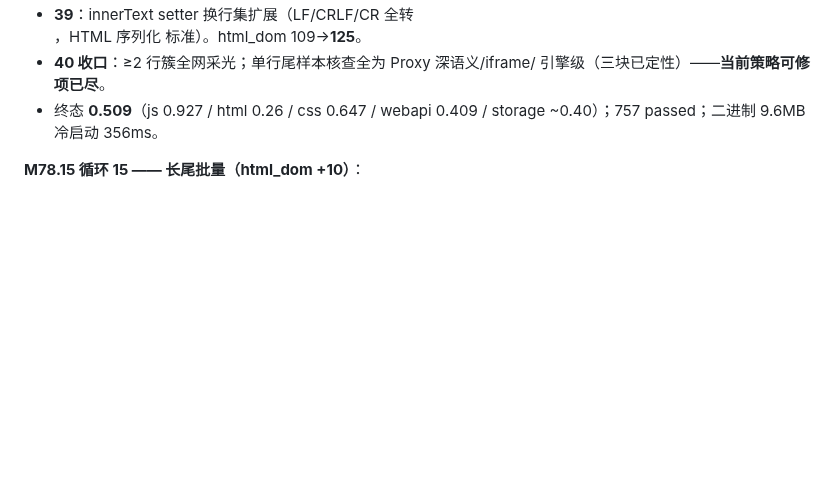
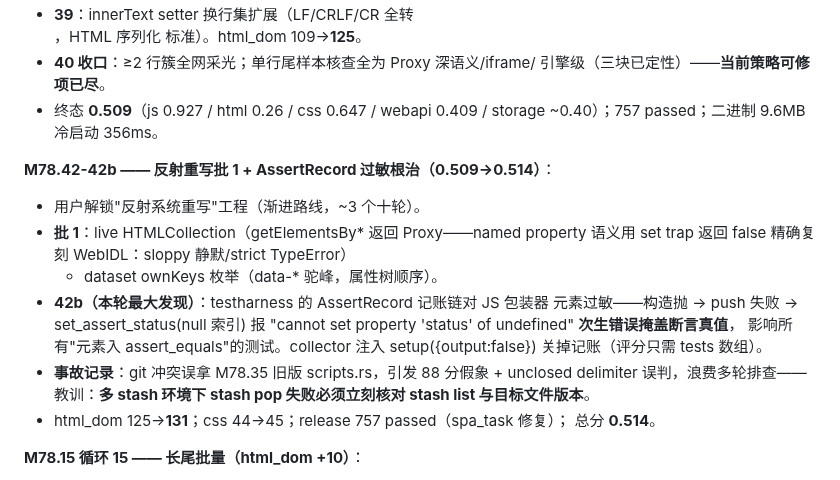
Before and after one commit to dyyz1993/browser, a Markdown page: PROGRESS.md, the part around the change. Drawn GitHub-style; blank space fills up the shorter version.

Commit message:
docs(progress): M78.42-42b 反射批1+AssertRecord根治(0.514)

```diff
--- a/PROGRESS.md
+++ b/PROGRESS.md
@@ -317,6 +317,23 @@ CDP 代理 73/73）。总分 0.3334→0.42+（下轮全量复测）。
   引擎级（三块已定性）——**当前策略可修项已尽**。
 - 终态 **0.509**（js 0.927 / html 0.26 / css 0.647 / webapi 0.409 /
   storage ~0.40）；757 passed；二进制 9.6MB 冷启动 356ms。
+
+**M78.42-42b —— 反射重写批 1 + AssertRecord 过敏根治（0.509→0.514）**：
+
+- 用户解锁"反射系统重写"工程（渐进路线，~3 个十轮）。
+- **批 1**：live HTMLCollection（getElementsBy* 返回 Proxy——named property
+  语义用 set trap 返回 false 精确复刻 WebIDL：sloppy 静默/strict TypeError）
+  + dataset ownKeys 枚举（data-* 驼峰，属性树顺序）。
+- **42b（本轮最大发现）**：testharness 的 AssertRecord 记账链对 JS 包装器
+  元素过敏——构造抛 → push 失败 → set_assert_status(null 索引) 报
+  "cannot set property 'status' of undefined" **次生错误掩盖断言真值**，
+  影响所有"元素入 assert_equals"的测试。collector 注入
+  setup({output:false}) 关掉记账（评分只需 tests 数组）。
+- **事故记录**：git 冲突误拿 M78.35 旧版 scripts.rs，引发 88 分假象 +
+  unclosed delimiter 误判，浪费多轮排查——教训：**多 stash 环境下 stash pop
+  失败必须立刻核对 stash list 与目标文件版本**。
+- html_dom 125→**131**；css 44→45；release 757 passed（spa_task 修复）；
+  总分 **0.514**。
 
 **M78.15 循环 15 —— 长尾批量（html_dom +10）**：
 
```
